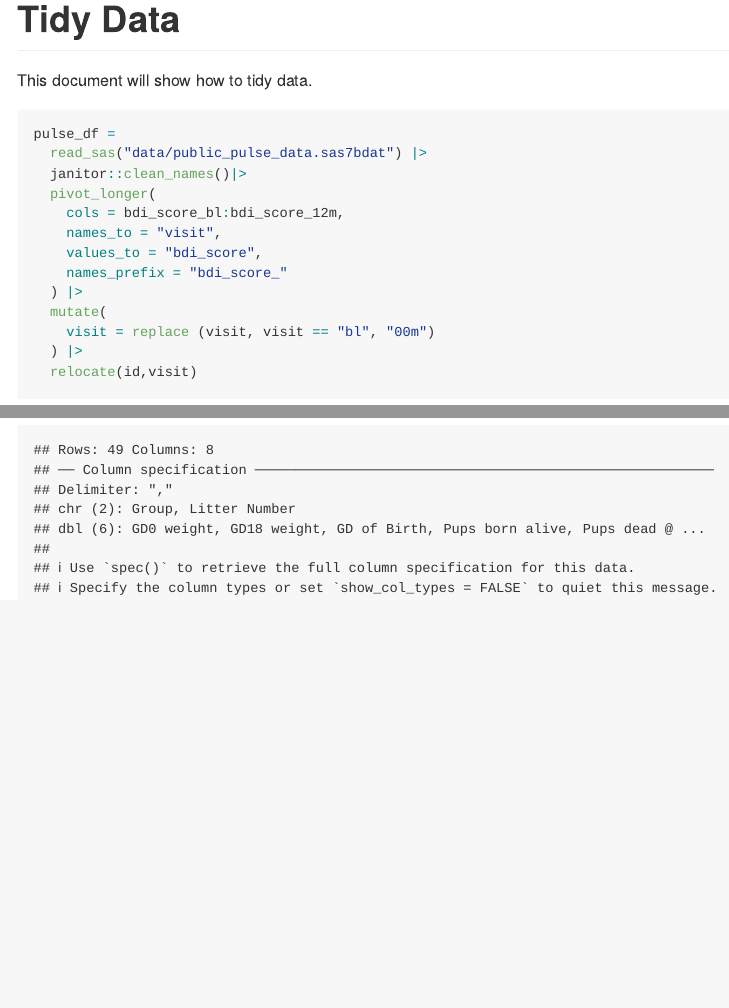
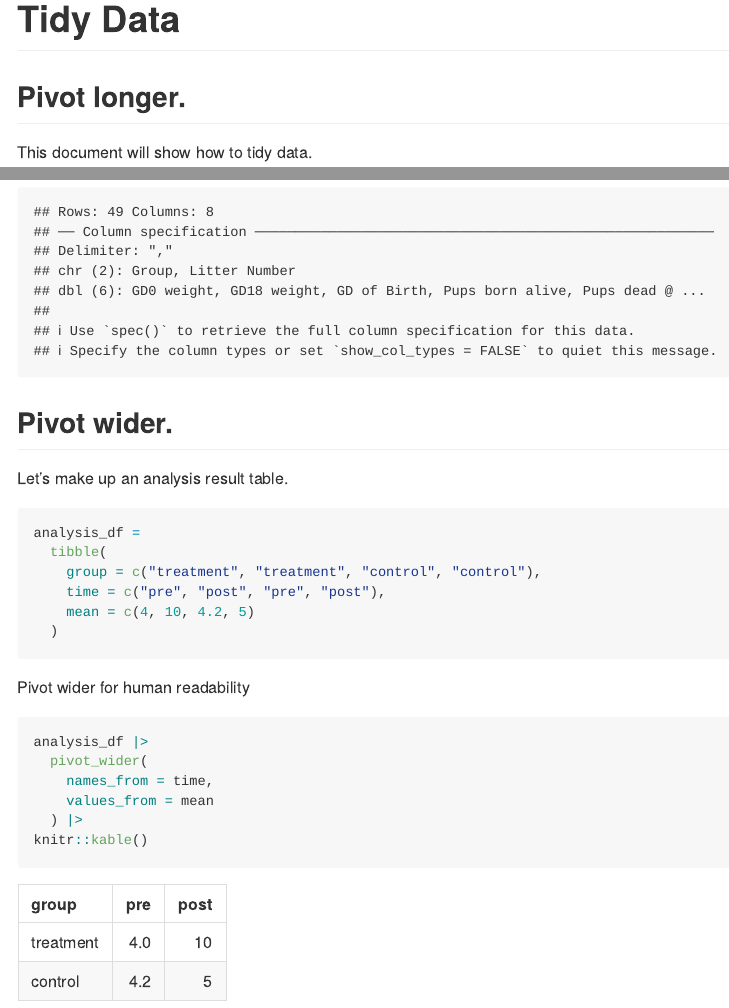
Before and after one commit to Xiii11/data_wrangling_i, an R Markdown document (tidy_data.Rmd): the page in a window 1100 px wide, from its top, and a second part further down, joined at a grey line. The pictures show the output file tidy_data.md that the author committed with the source, drawn offline in the style of GitHub.

Commit message:
pivot wider + knitr::kable

````diff
--- a/tidy_data.Rmd
+++ b/tidy_data.Rmd
@@ -10,7 +10,7 @@ library(haven)
 ```
 
 
-
+## Pivot longer.
 This document will show how to tidy data.
 
 ```{r}
@@ -49,3 +49,28 @@ litters_df =
     ))
 
 ```
+
+
+## Pivot wider.
+
+Let's make up an analysis result table.
+
+```{r}
+analysis_df =
+  tibble(
+    group = c("treatment", "treatment", "control", "control"),
+    time = c("pre", "post", "pre", "post"),
+    mean = c(4, 10, 4.2, 5)
+  )
+```
+
+Pivot wider for human readability
+
+```{r}
+analysis_df |>
+  pivot_wider(
+    names_from = time,
+    values_from = mean
+  ) |>
+knitr::kable()
+```
````
Also changed, not shown: tidy_data.md.
